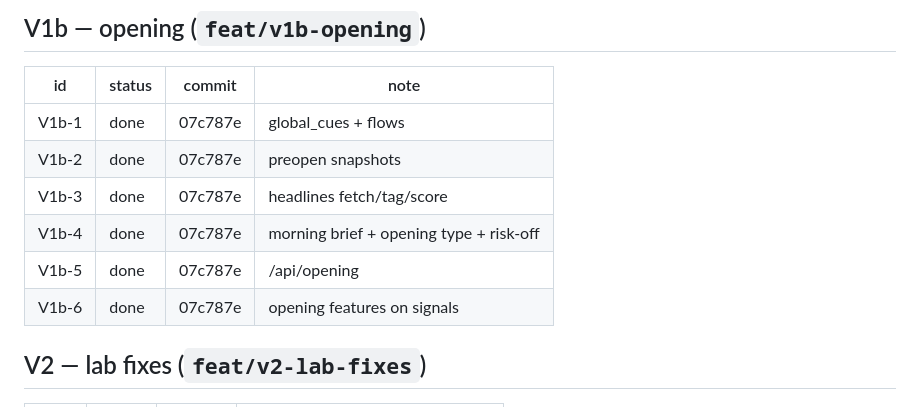
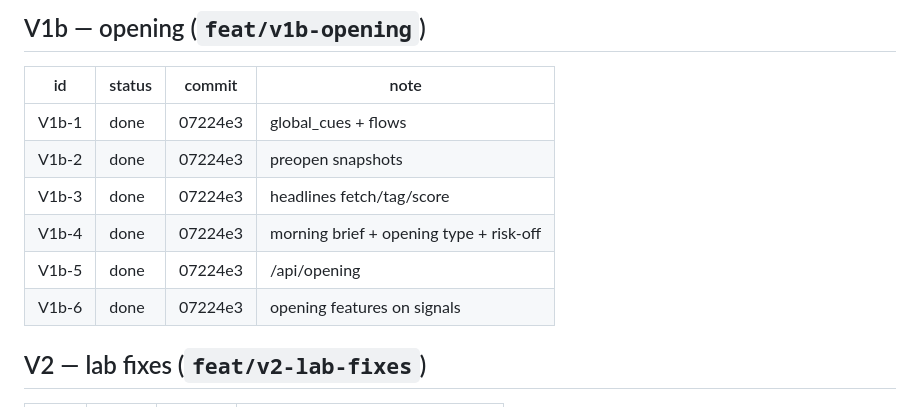
Before and after one commit to dhruvparekhdp/NSE-TRADE, a Markdown page: docs/phase-reports/PROGRESS.md, the part around the change. GitHub-like rendering.

Commit message:
V1b: mark PROGRESS commit hashes
Co-authored-by: Cursor <cursoragent@cursor.com>

```diff
--- a/docs/phase-reports/PROGRESS.md
+++ b/docs/phase-reports/PROGRESS.md
@@ -35,12 +35,12 @@ PR: https://github.com/dhruvparekhdp/NSE-TRADE/pull/new/feat/mvp-backtest-news
 
 | id | status | commit | note |
 |---|---|---|---|
-| V1b-1 | done | 07c787e | global_cues + flows |
-| V1b-2 | done | 07c787e | preopen snapshots |
-| V1b-3 | done | 07c787e | headlines fetch/tag/score |
-| V1b-4 | done | 07c787e | morning brief + opening type + risk-off |
-| V1b-5 | done | 07c787e | /api/opening|/sentiment|/headlines |
-| V1b-6 | done | 07c787e | opening features on signals |
+| V1b-1 | done | 07224e3 | global_cues + flows |
+| V1b-2 | done | 07224e3 | preopen snapshots |
+| V1b-3 | done | 07224e3 | headlines fetch/tag/score |
+| V1b-4 | done | 07224e3 | morning brief + opening type + risk-off |
+| V1b-5 | done | 07224e3 | /api/opening|/sentiment|/headlines |
+| V1b-6 | done | 07224e3 | opening features on signals |
 
 ## V2 — lab fixes (`feat/v2-lab-fixes`)
 
```
